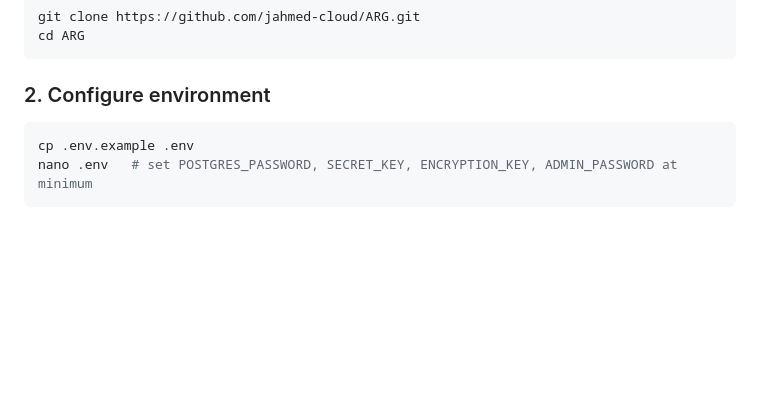
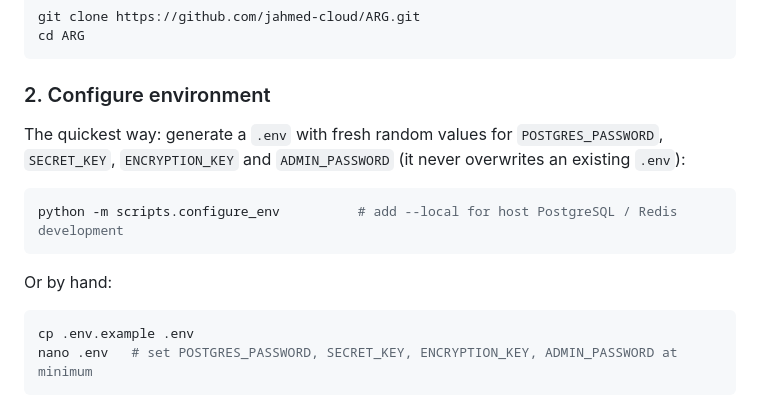
Before and after one commit to jahmed-cloud/ARG, a Markdown page: README.md, the part around one of its changes. GitHub-like rendering; blank space fills up the shorter version.

````diff
--- a/README.md
+++ b/README.md
@@ -348,6 +358,15 @@ cd ARG
 
 ### 2. Configure environment
 
+The quickest way: generate a `.env` with fresh random values for `POSTGRES_PASSWORD`, `SECRET_KEY`,
+`ENCRYPTION_KEY` and `ADMIN_PASSWORD` (it never overwrites an existing `.env`):
+
+```bash
+python -m scripts.configure_env          # add --local for host PostgreSQL / Redis development
+```
+
+Or by hand:
+
 ```bash
 cp .env.example .env
 nano .env   # set POSTGRES_PASSWORD, SECRET_KEY, ENCRYPTION_KEY, ADMIN_PASSWORD at minimum
````
Also changed, not shown: other parts of README.md (+29 -0 lines), CHANGELOG.md (+9 -0 lines), docs/images/dashboard.png (added), docs/images/findings.png (added), docs/images/login.png (added), docs/images/settings.png (added), 2 other files.
